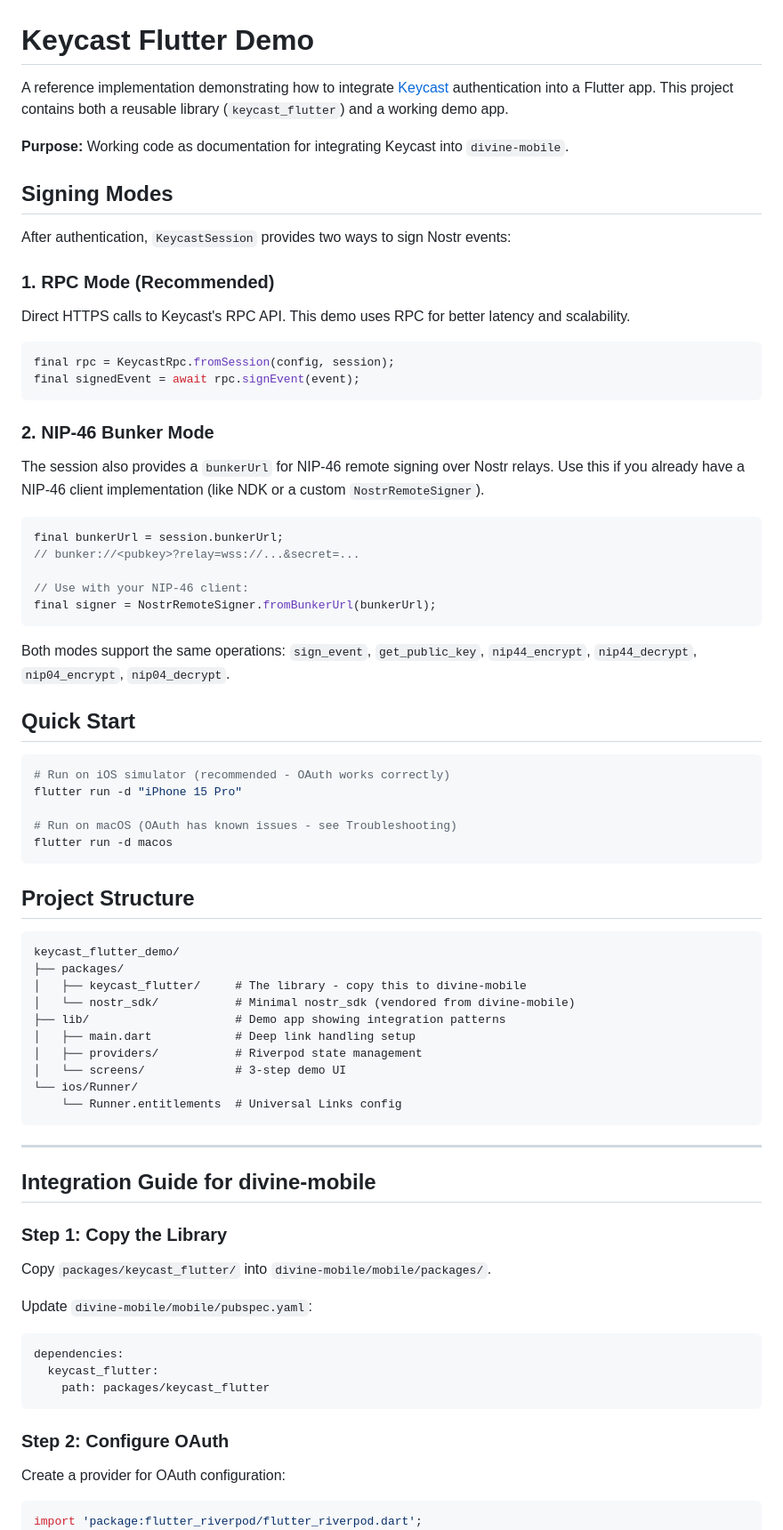
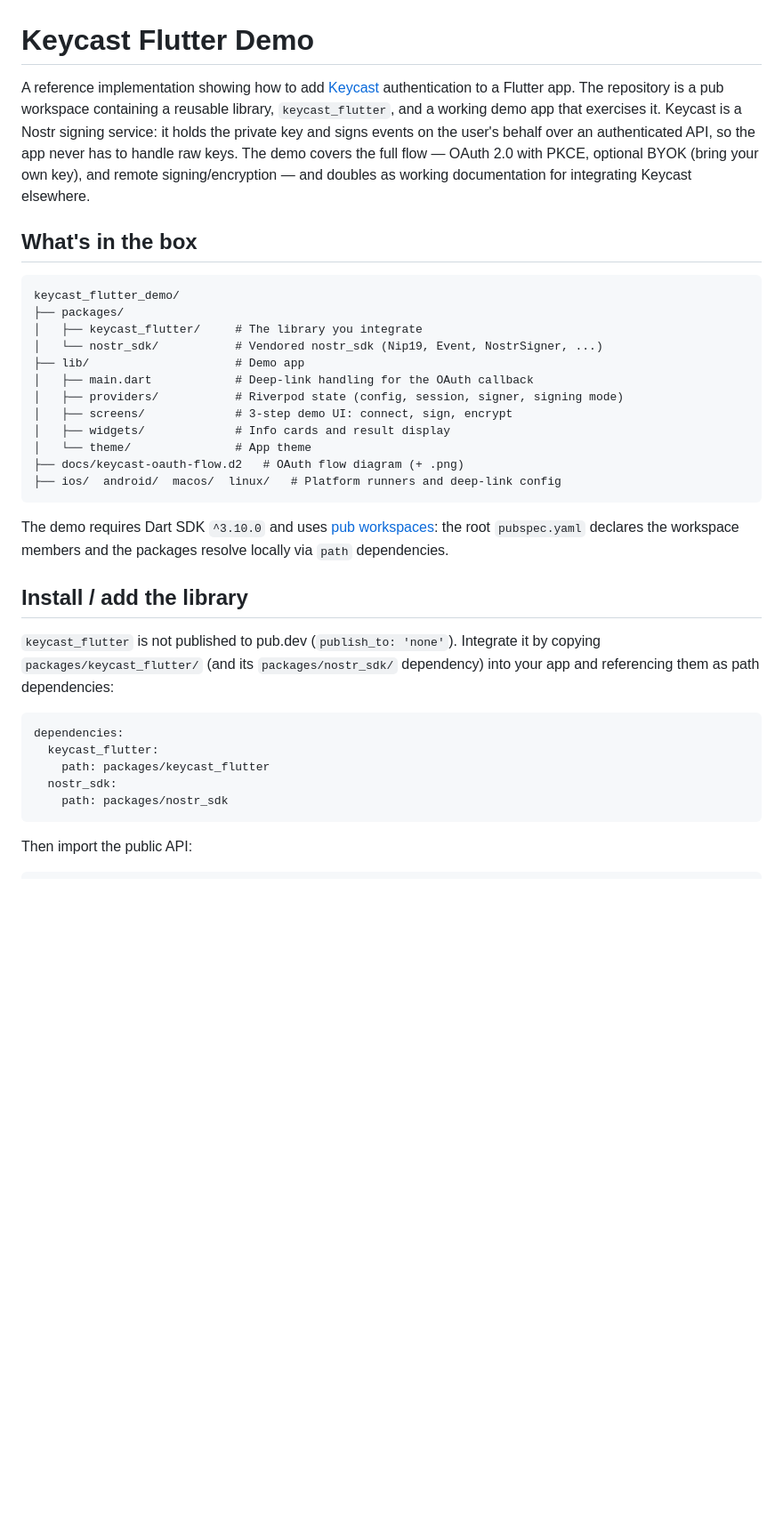
Before and after one commit to divinevideo/keycast_flutter_demo, a Markdown page: README.md, the part around one of its changes. Shown at 89% size. Drawn GitHub-style; blank space fills up the shorter version.

````diff
--- a/README.md
+++ b/README.md
@@ -1,80 +1,39 @@
 # Keycast Flutter Demo
 
-A reference implementation demonstrating how to integrate [Keycast](https://login.divine.video) authentication into a Flutter app. This project contains both a reusable library (`keycast_flutter`) and a working demo app.
+A reference implementation showing how to add [Keycast](https://login.divine.video) authentication to a Flutter app. The repository is a pub workspace containing a reusable library, `keycast_flutter`, and a working demo app that exercises it. Keycast is a Nostr signing service: it holds the private key and signs events on the user's behalf over an authenticated API, so the app never has to handle raw keys. The demo covers the full flow — OAuth 2.0 with PKCE, optional BYOK (bring your own key), and remote signing/encryption — and doubles as working documentation for integrating Keycast elsewhere.
 
-**Purpose:** Working code as documentation for integrating Keycast into `divine-mobile`.
-
-## Signing Modes
-
-After authentication, `KeycastSession` provides two ways to sign Nostr events:
-
-### 1. RPC Mode (Recommended)
-
-Direct HTTPS calls to Keycast's RPC API. This demo uses RPC for better latency and scalability.
-
-```dart
-final rpc = KeycastRpc.fromSession(config, session);
-final signedEvent = await rpc.signEvent(event);
-```
-
-### 2. NIP-46 Bunker Mode
-
-The session also provides a `bunkerUrl` for NIP-46 remote signing over Nostr relays. Use this if you already have a NIP-46 client implementation (like NDK or a custom `NostrRemoteSigner`).
-
-```dart
-final bunkerUrl = session.bunkerUrl;
-// bunker://<pubkey>?relay=wss://...&secret=...
-
-// Use with your NIP-46 client:
-final signer = NostrRemoteSigner.fromBunkerUrl(bunkerUrl);
-```
-
-Both modes support the same operations: `sign_event`, `get_public_key`, `nip44_encrypt`, `nip44_decrypt`, `nip04_encrypt`, `nip04_decrypt`.
-
-## Quick Start
-
-```bash
-# Run on iOS simulator (recommended - OAuth works correctly)
-flutter run -d "iPhone 15 Pro"
-
-# Run on macOS (OAuth has known issues - see Troubleshooting)
-flutter run -d macos
-```
-
-## Project Structure
+## What's in the box
 
 ```
 keycast_flutter_demo/
 ├── packages/
-│   ├── keycast_flutter/     # The library - copy this to divine-mobile
-│   └── nostr_sdk/           # Minimal nostr_sdk (vendored from divine-mobile)
-├── lib/                     # Demo app showing integration patterns
-│   ├── main.dart            # Deep link handling setup
-│   ├── providers/           # Riverpod state management
-│   └── screens/             # 3-step demo UI
-└── ios/Runner/
-    └── Runner.entitlements  # Universal Links config
+│   ├── keycast_flutter/     # The library you integrate
+│   └── nostr_sdk/           # Vendored nostr_sdk (Nip19, Event, NostrSigner, ...)
+├── lib/                     # Demo app
+│   ├── main.dart            # Deep-link handling for the OAuth callback
+│   ├── providers/           # Riverpod state (config, session, signer, signing mode)
+│   ├── screens/             # 3-step demo UI: connect, sign, encrypt
+│   ├── widgets/             # Info cards and result display
+│   └── theme/               # App theme
+├── docs/keycast-oauth-flow.d2   # OAuth flow diagram (+ .png)
+├── ios/  android/  macos/  linux/   # Platform runners and deep-link config
 ```
 
----
+The demo requires Dart SDK `^3.10.0` and uses [pub workspaces](https://dart.dev/tools/pub/workspaces): the root `pubspec.yaml` declares the workspace members and the packages resolve locally via `path` dependencies.
 
-## Integration Guide for divine-mobile
+## Install / add the library
 
-### Step 1: Copy the Library
+`keycast_flutter` is not published to pub.dev (`publish_to: 'none'`). Integrate it by copying `packages/keycast_flutter/` (and its `packages/nostr_sdk/` dependency) into your app and referencing them as path dependencies:
 
-Copy `packages/keycast_flutter/` into `divine-mobile/mobile/packages/`.
-
-Update `divine-mobile/mobile/pubspec.yaml`:
 ```yaml
 dependencies:
   keycast_flutter:
     path: packages/keycast_flutter
+  nostr_sdk:
+    path: packages/nostr_sdk
 ```
 
-### Step 2: Configure OAuth
-
-Create a provider for OAuth configuration:
+Then import the public API:
 
 ```dart
-import 'package:flutter_riverpod/flutter_riverpod.dart';
 import 'package:keycast_flutter/keycast_flutter.dart';
````
Also changed, not shown: other parts of README.md (+179 -310 lines).
